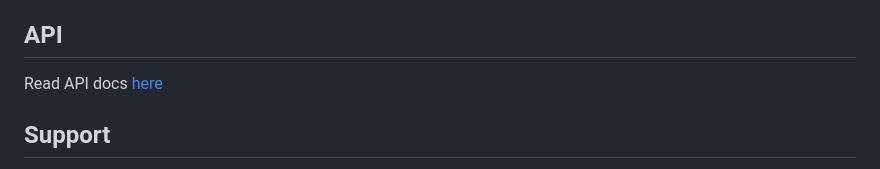
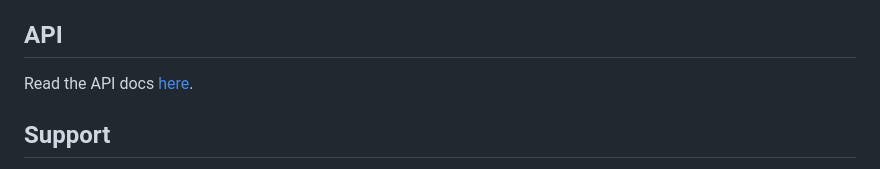
Before and after one commit to omnious0o0/omni-connector, a Markdown page: README.md, the part around the change. GitHub-like rendering.

Commit message:
Fix README and API docs link wording

```diff
--- a/README.md
+++ b/README.md
@@ -66,7 +66,7 @@ By default `OAUTH_REQUIRE_QUOTA=true`, so connection linking fails if real quota
 
 ## API
 
-Read API docs [here](docs/API.md)
+Read the API docs [here](docs/API.md).
 
 ## Support
 
```
Also changed, not shown: docs/API.md (+1 -1 lines).
